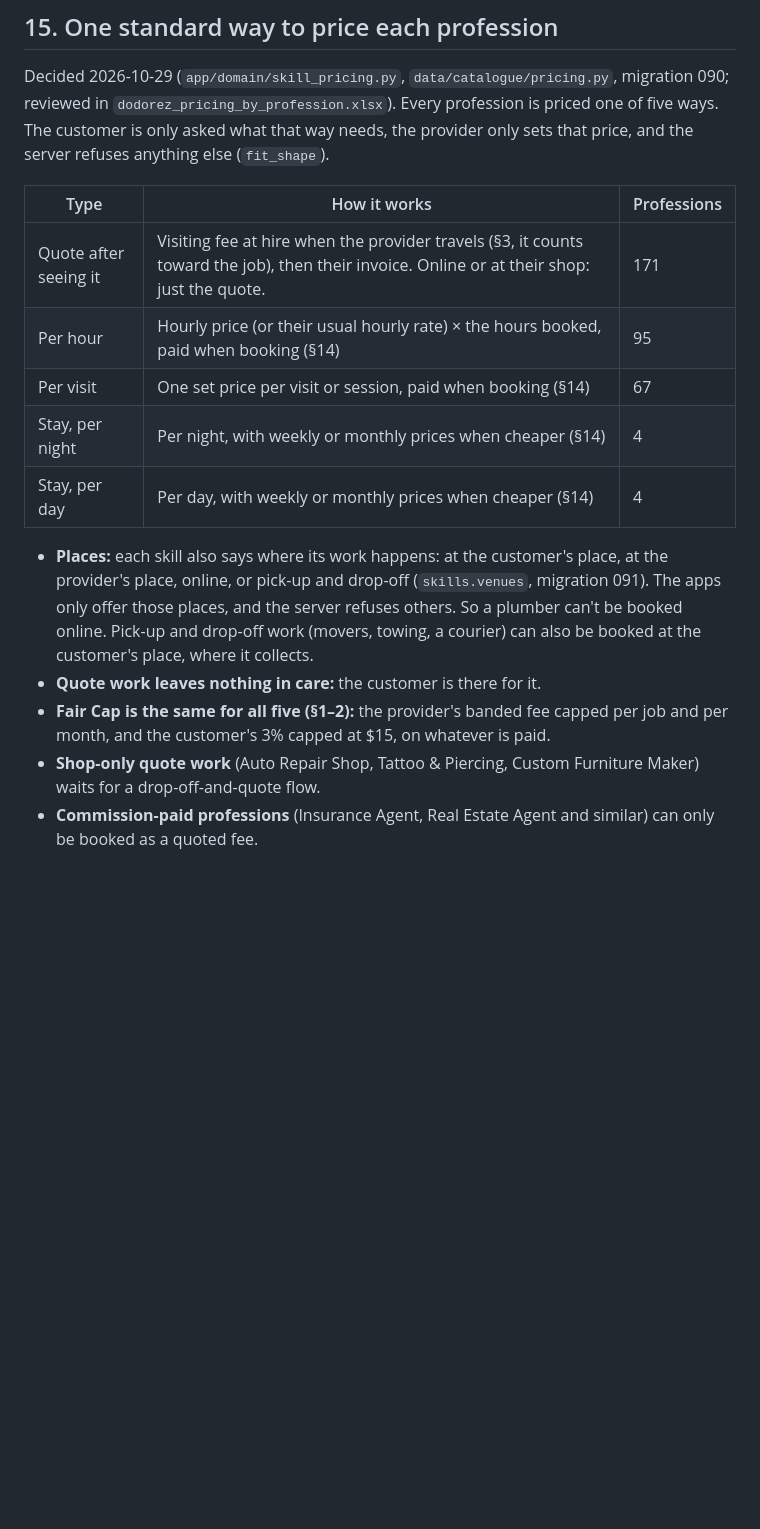
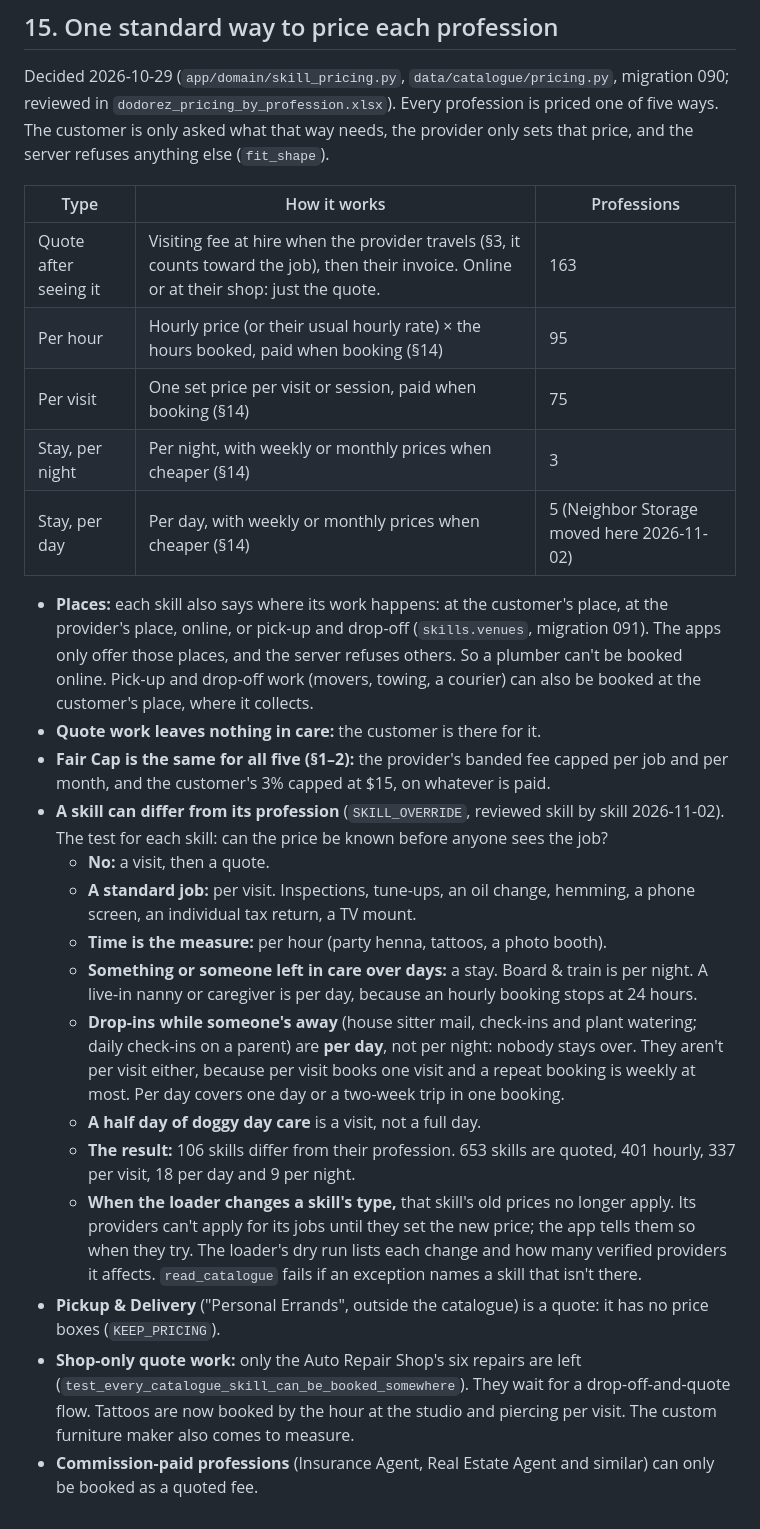
Before and after one commit to SRAYAPANENI/SKoFy-Website, a Markdown page: docs/MONEY_RULES_DESIGN.md, the part around the change. Rendered like a GitHub page; blank space fills up the shorter version.

Commit message:
Docs: skills priced their own way; drop-ins per day
Co-Authored-By: Claude Opus 5.5 <noreply@anthropic.com>

```diff
--- a/docs/MONEY_RULES_DESIGN.md
+++ b/docs/MONEY_RULES_DESIGN.md
@@ -697,14 +697,24 @@ Decided 2026-10-29 (`app/domain/skill_pricing.py`, `data/catalogue/pricing.py`,
 
 | Type | How it works | Professions |
 |---|---|---|
-| Quote after seeing it | Visiting fee at hire when the provider travels (§3, it counts toward the job), then their invoice. Online or at their shop: just the quote. | 171 |
+| Quote after seeing it | Visiting fee at hire when the provider travels (§3, it counts toward the job), then their invoice. Online or at their shop: just the quote. | 163 |
 | Per hour | Hourly price (or their usual hourly rate) × the hours booked, paid when booking (§14) | 95 |
-| Per visit | One set price per visit or session, paid when booking (§14) | 67 |
-| Stay, per night | Per night, with weekly or monthly prices when cheaper (§14) | 4 |
-| Stay, per day | Per day, with weekly or monthly prices when cheaper (§14) | 4 |
+| Per visit | One set price per visit or session, paid when booking (§14) | 75 |
+| Stay, per night | Per night, with weekly or monthly prices when cheaper (§14) | 3 |
+| Stay, per day | Per day, with weekly or monthly prices when cheaper (§14) | 5 (Neighbor Storage moved here 2026-11-02) |
 
 - **Places:** each skill also says where its work happens: at the customer's place, at the provider's place, online, or pick-up and drop-off (`skills.venues`, migration 091). The apps only offer those places, and the server refuses others. So a plumber can't be booked online. Pick-up and drop-off work (movers, towing, a courier) can also be booked at the customer's place, where it collects.
 - **Quote work leaves nothing in care:** the customer is there for it.
 - **Fair Cap is the same for all five (§1–2):** the provider's banded fee capped per job and per month, and the customer's 3% capped at $15, on whatever is paid.
-- **Shop-only quote work** (Auto Repair Shop, Tattoo & Piercing, Custom Furniture Maker) waits for a drop-off-and-quote flow.
+- **A skill can differ from its profession** (`SKILL_OVERRIDE`, reviewed skill by skill 2026-11-02). The test for each skill: can the price be known before anyone sees the job?
+  - **No:** a visit, then a quote.
+  - **A standard job:** per visit. Inspections, tune-ups, an oil change, hemming, a phone screen, an individual tax return, a TV mount.
+  - **Time is the measure:** per hour (party henna, tattoos, a photo booth).
+  - **Something or someone left in care over days:** a stay. Board & train is per night. A live-in nanny or caregiver is per day, because an hourly booking stops at 24 hours.
+  - **Drop-ins while someone's away** (house sitter mail, check-ins and plant watering; daily check-ins on a parent) are **per day**, not per night: nobody stays over. They aren't per visit either, because per visit books one visit and a repeat booking is weekly at most. Per day covers one day or a two-week trip in one booking.
+  - **A half day of doggy day care** is a visit, not a full day.
+  - **The result:** 106 skills differ from their profession. 653 skills are quoted, 401 hourly, 337 per visit, 18 per day and 9 per night.
+  - **When the loader changes a skill's type,** that skill's old prices no longer apply. Its providers can't apply for its jobs until they set the new price; the app tells them so when they try. The loader's dry run lists each change and how many verified providers it affects. `read_catalogue` fails if an exception names a skill that isn't there.
+- **Pickup & Delivery** ("Personal Errands", outside the catalogue) is a quote: it has no price boxes (`KEEP_PRICING`).
+- **Shop-only quote work:** only the Auto Repair Shop's six repairs are left (`test_every_catalogue_skill_can_be_booked_somewhere`). They wait for a drop-off-and-quote flow. Tattoos are now booked by the hour at the studio and piercing per visit. The custom furniture maker also comes to measure.
 - **Commission-paid professions** (Insurance Agent, Real Estate Agent and similar) can only be booked as a quoted fee.
```
